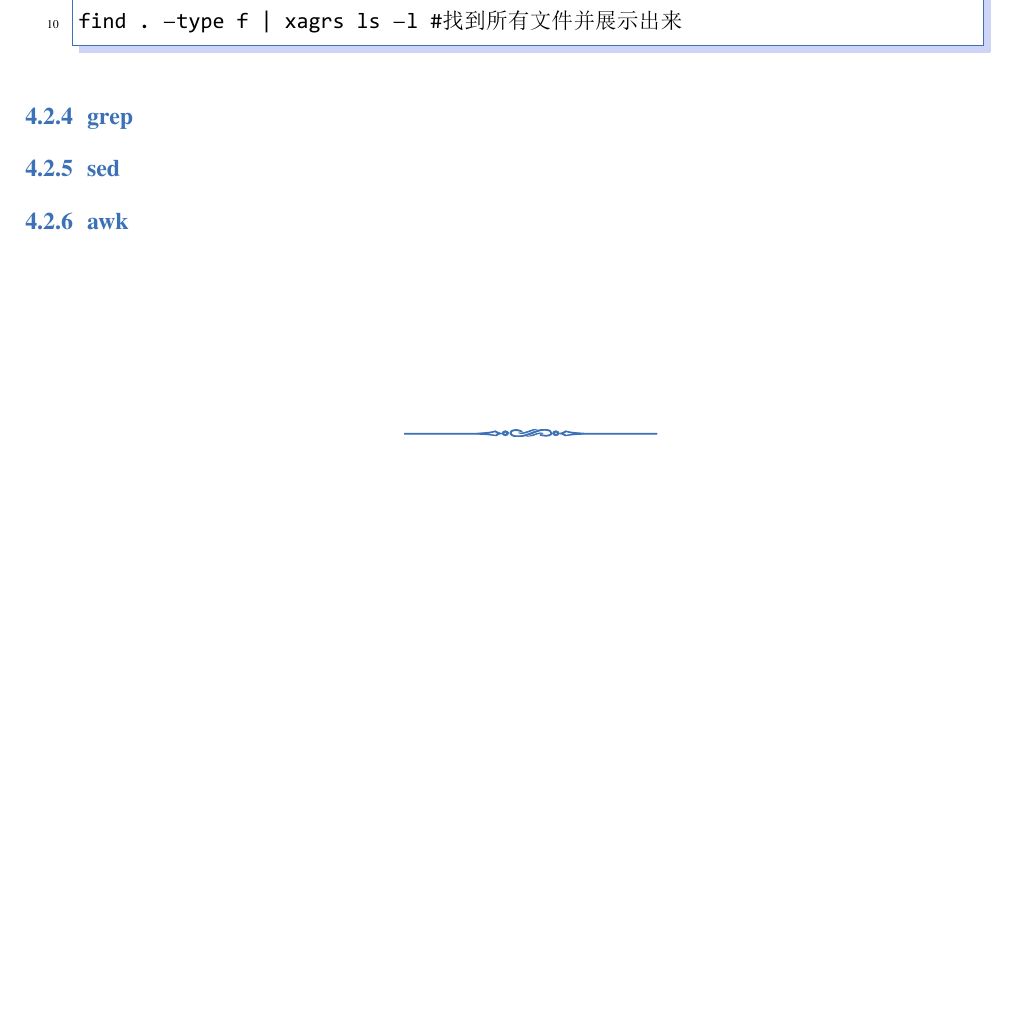
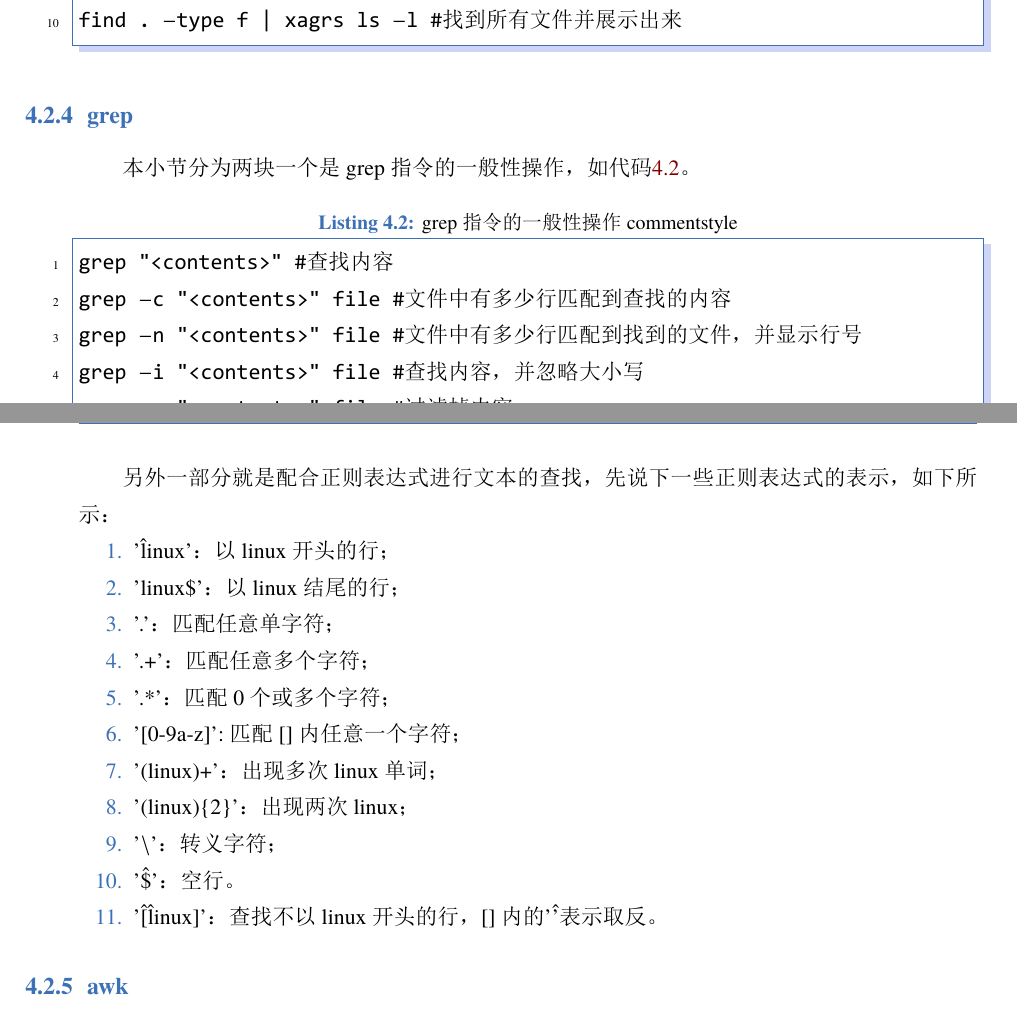
Before and after one commit to MXuer/asr-notes, a LaTeX document (asr-note.tex, which reads chapters/linux-notes.tex): part of page 16 of 57 before the commit and two parts of pages 16 and 17 of 58 after it, the two joined at a grey line, cut so that both start at the same text, the shorter picture padded with empty space. The pictures show the PDF file asr-note.pdf that the author committed with the source.

```diff
--- a/chapters/linux-notes.tex
+++ b/chapters/linux-notes.tex
@@ -191,6 +191,34 @@
 \end{lstlisting}
 
 \subsection{grep}
+本小节分为两块一个是 grep 指令的一般性操作，如代码\ref{lst:grep-general}。
+\begin{lstlisting}[language = shell, numbers=left, label={lst:grep-general},
+     numberstyle=\tiny,keywordstyle=\color{blue!70}, caption={grep指令的一般性操作}
+     commentstyle=\color{red!50!green!50!blue!50},frame=shadowbox,
+     rulesepcolor=\color{red!20!green!20!blue!20},basicstyle=\ttfamily]
+grep "<contents>" #查找内容
+grep -c "<contents>"  file #文件中有多少行匹配到查找的内容
+grep -n "<contents>" file #文件中有多少行匹配到找到的文件，并显示行号
+grep -i "<contents>" file #查找内容，并忽略大小写
+grep -v "<contents>" file #过滤掉内容
+\end{lstlisting}
+
+另外一部分就是配合正则表达式进行文本的查找，先说下一些正则表达式的表示，如下所示：
+\begin{enumerate}
+  \item '\^ linux'：以linux开头的行；
+  \item  'linux\$'：以linux结尾的行；
+  \item  '.'：匹配任意单字符；
+  \item  '.+'：匹配任意多个字符；
+  \item  '.*'：匹配0个或多个字符；
+  \item  '[0-9a-z]':匹配[]内任意一个字符；
+  \item  '(linux)+'：出现多次linux单词；
+  \item  '(linux)\{2\}'：出现两次linux；
+  \item  '$\backslash$'：转义字符；
+  \item '\^\$'：空行。
+  \item '\^[\^linux]'：查找不以linux开头的行，[]内的'\^'表示取反。
+\end{enumerate}}
 
 
+\subsection{awk}
+
 \subsection{sed}
```
Also changed, not shown: chapters/ctc-notes.tex (+1 -0 lines), asr-note.pdf, chapters/linux-notes.tex (2 more changed lines).
